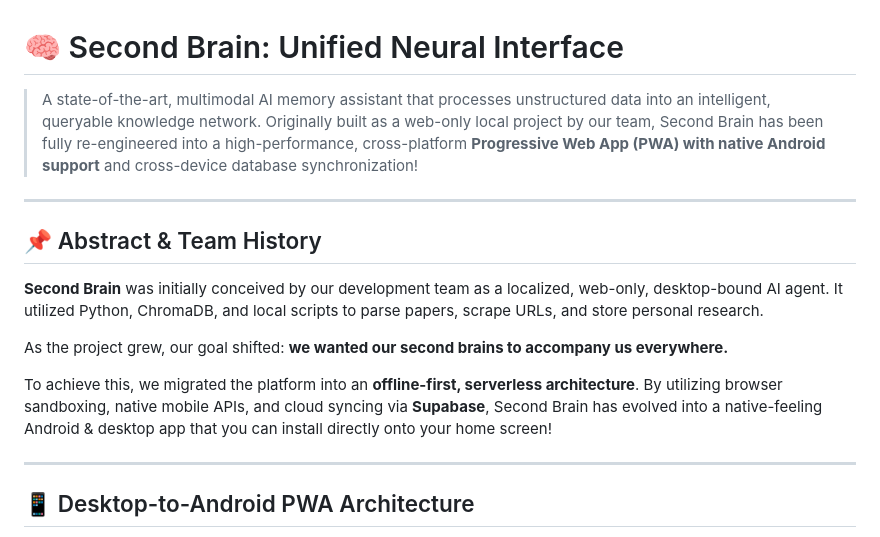
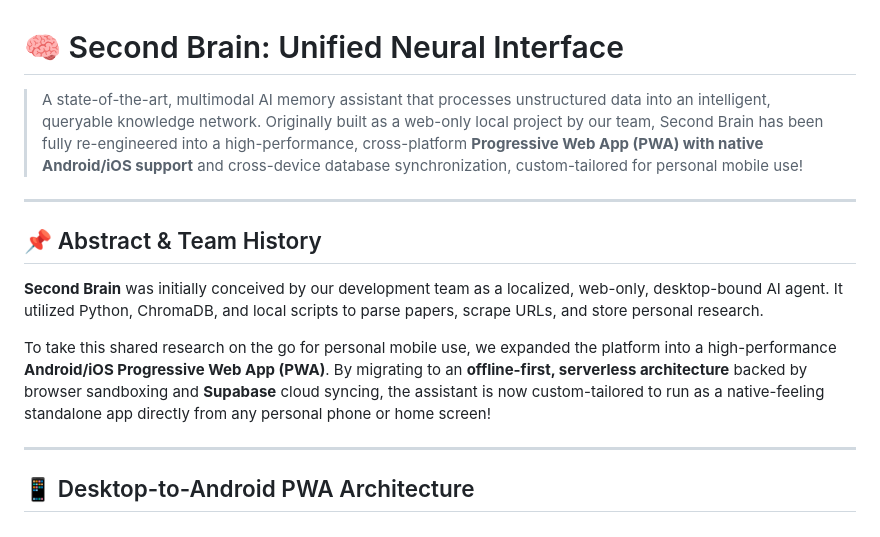
Before and after one commit to mizin050/2ndbrain, a Markdown page: README.md, the part around the change. GitHub-like rendering.

Commit message:
docs: clarify that mobile PWA support was implemented for personal use

```diff
--- a/README.md
+++ b/README.md
@@ -1,6 +1,6 @@
 # 🧠 Second Brain: Unified Neural Interface
 
-> A state-of-the-art, multimodal AI memory assistant that processes unstructured data into an intelligent, queryable knowledge network. Originally built as a web-only local project by our team, Second Brain has been fully re-engineered into a high-performance, cross-platform **Progressive Web App (PWA) with native Android support** and cross-device database synchronization!
+> A state-of-the-art, multimodal AI memory assistant that processes unstructured data into an intelligent, queryable knowledge network. Originally built as a web-only local project by our team, Second Brain has been fully re-engineered into a high-performance, cross-platform **Progressive Web App (PWA) with native Android/iOS support** and cross-device database synchronization, custom-tailored for personal mobile use!
 
 ---
 
@@ -8,9 +8,7 @@
 
 **Second Brain** was initially conceived by our development team as a localized, web-only, desktop-bound AI agent. It utilized Python, ChromaDB, and local scripts to parse papers, scrape URLs, and store personal research.
 
-As the project grew, our goal shifted: **we wanted our second brains to accompany us everywhere.**
-
-To achieve this, we migrated the platform into an **offline-first, serverless architecture**. By utilizing browser sandboxing, native mobile APIs, and cloud syncing via **Supabase**, Second Brain has evolved into a native-feeling Android & desktop app that you can install directly onto your home screen!
+To take this shared research on the go for personal mobile use, we expanded the platform into a high-performance **Android/iOS Progressive Web App (PWA)**. By migrating to an **offline-first, serverless architecture** backed by browser sandboxing and **Supabase** cloud syncing, the assistant is now custom-tailored to run as a native-feeling standalone app directly from any personal phone or home screen!
 
 ---
 
```
